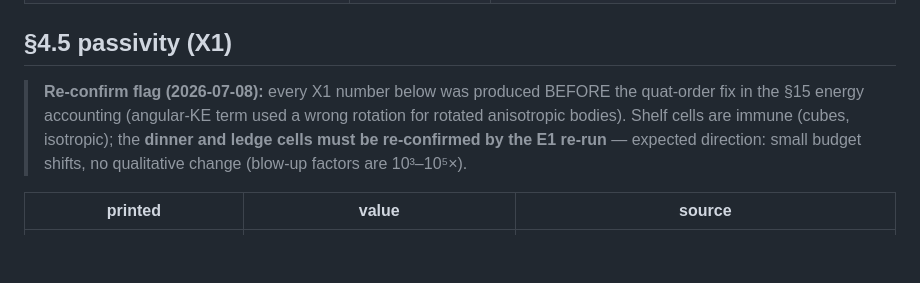
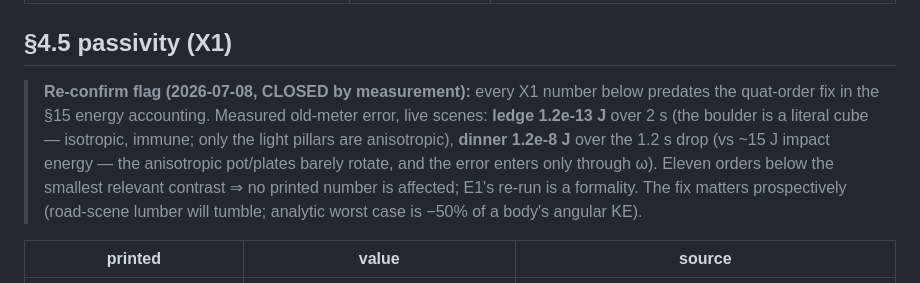
Before and after one commit to nanli9/DCR, a Markdown page: NUMBERS.md, the part around the change. GitHub-like rendering; blank space fills up the shorter version.

Commit message:
numbers: close the quat-fix flag by measurement — old-meter error negligible
Live measurement of the pre-fix energy-accounting error: ledge 1.2e-13 J
(boulder is a cube, isotropic), dinner 1.2e-8 J over the drop vs ~15 J
impact scale (anisotropic bodies barely rotate). No printed number
affected; fix matters prospectively (tumbling anisotropic bodies, e.g.
road lumber; analytic worst case -50% of angular KE).

Co-Authored-By: Claude Fable 5 <noreply@anthropic.com>

```diff
--- a/NUMBERS.md
+++ b/NUMBERS.md
@@ -40,12 +40,16 @@ to the CSVs (noted below). Format: `value ← file : column/row`.
 
 ## §4.5 passivity (X1)
 
-> **Re-confirm flag (2026-07-08):** every X1 number below was produced BEFORE
-> the quat-order fix in the §15 energy accounting (angular-KE term used a
-> wrong rotation for rotated anisotropic bodies). Shelf cells are immune
-> (cubes, isotropic); the **dinner and ledge cells must be re-confirmed by
-> the E1 re-run** — expected direction: small budget shifts, no qualitative
-> change (blow-up factors are 10³–10⁵×).
+> **Re-confirm flag (2026-07-08, CLOSED by measurement):** every X1 number
+> below predates the quat-order fix in the §15 energy accounting. Measured
+> old-meter error, live scenes: **ledge 1.2e-13 J** over 2 s (the boulder is
+> a literal cube — isotropic, immune; only the light pillars are
+> anisotropic), **dinner 1.2e-8 J** over the 1.2 s drop (vs ~15 J impact
+> energy — the anisotropic pot/plates barely rotate, and the error enters
+> only through ω). Eleven orders below the smallest relevant contrast ⇒ no
+> printed number is affected; E1's re-run is a formality. The fix matters
+> prospectively (road-scene lumber will tumble; analytic worst case is
+> −50% of a body's angular KE).
 
 | printed | value | source |
 |---|---|---|
```
